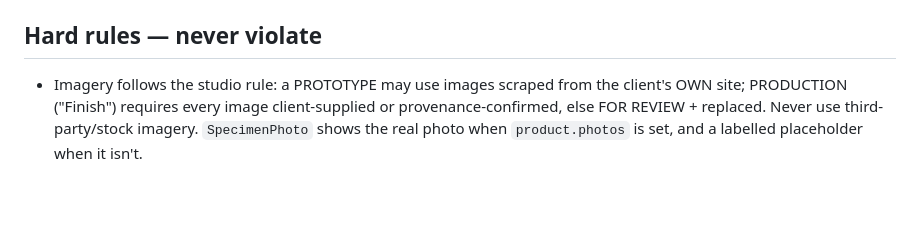
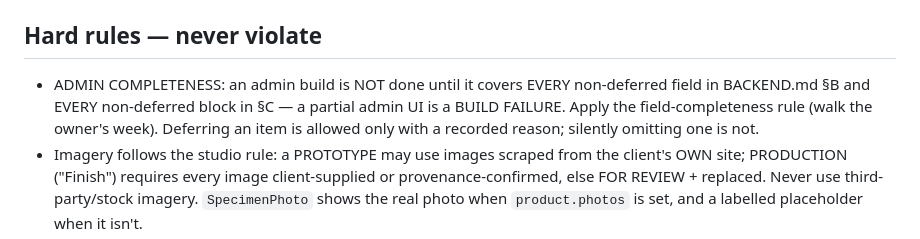
Before and after one commit to fringil2026/Renatus, a Markdown page: templates/ecommerce-catalog/CLAUDE.md, the part around the change. GitHub-like rendering; blank space fills up the shorter version.

Commit message:
Admin-completeness rule (archetype) + Herbarium v2 already committed
ecommerce-catalog CLAUDE.md hard rule: an admin build is NOT done until it
covers every non-deferred field in BACKEND.md B and every non-deferred block
in C — partial admin UIs are build failures (deferrals need a recorded
reason). Backs the Edit 010 admin baseline pass for andy-s-orchids.

Co-Authored-By: Claude Opus 4.8 (1M context) <noreply@anthropic.com>

```diff
--- a/templates/ecommerce-catalog/CLAUDE.md
+++ b/templates/ecommerce-catalog/CLAUDE.md
@@ -47,6 +47,10 @@ JSON-LD builders: `src/lib/schema.ts`. Client facts: `src/config/site.ts`. Token
 in `src/styles/global.css` (mirror `tokens.json`).
 
 ## Hard rules — never violate
+- ADMIN COMPLETENESS: an admin build is NOT done until it covers EVERY non-deferred field in
+  BACKEND.md §B and EVERY non-deferred block in §C — a partial admin UI is a BUILD FAILURE.
+  Apply the field-completeness rule (walk the owner's week). Deferring an item is allowed only
+  with a recorded reason; silently omitting one is not.
 - Imagery follows the studio rule: a PROTOTYPE may use images scraped from the client's OWN
   site; PRODUCTION ("Finish") requires every image client-supplied or provenance-confirmed,
   else FOR REVIEW + replaced. Never use third-party/stock imagery. `SpecimenPhoto` shows the
```
